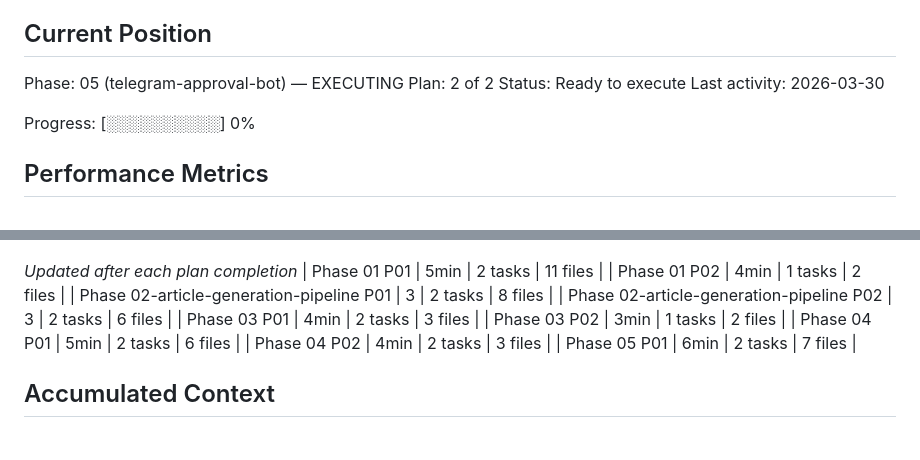
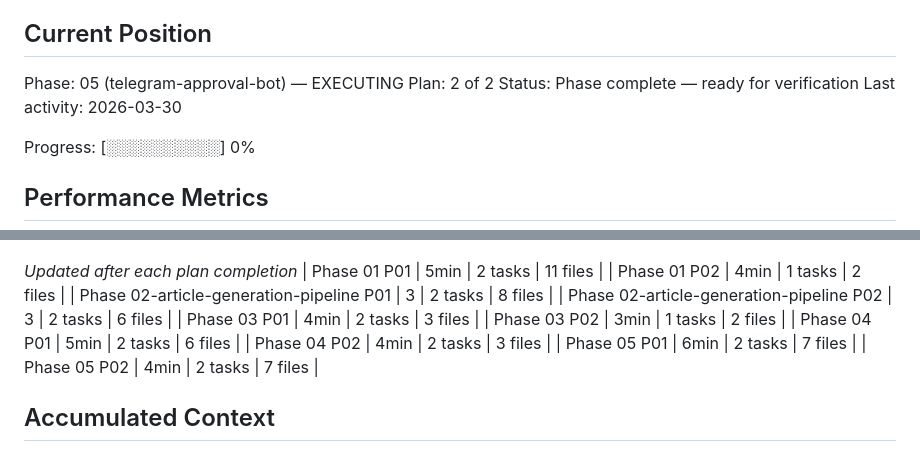
Before and after one commit to lucgeorgesluc-blip/Social-Engine, a Markdown page: .planning/STATE.md, 2 parts joined by grey strips. GitHub-like rendering.

```diff
--- a/.planning/STATE.md
+++ b/.planning/STATE.md
@@ -27,7 +27,7 @@ See: .planning/PROJECT.md (updated 2026-03-29)
 
 Phase: 05 (telegram-approval-bot) — EXECUTING
 Plan: 2 of 2
-Status: Ready to execute
+Status: Phase complete — ready for verification
 Last activity: 2026-03-30
 
 Progress: [░░░░░░░░░░] 0%
@@ -56,6 +56,7 @@ Progress: [░░░░░░░░░░] 0%
 | Phase 04 P01 | 5min | 2 tasks | 6 files |
 | Phase 04 P02 | 4min | 2 tasks | 3 files |
 | Phase 05 P01 | 6min | 2 tasks | 7 files |
+| Phase 05 P02 | 4min | 2 tasks | 7 files |
 
 ## Accumulated Context
 
```
Also changed, not shown: other parts of .planning/STATE.md (+10 -7 lines), .planning/ROADMAP.md (+1 -1 lines), 1 other file.
